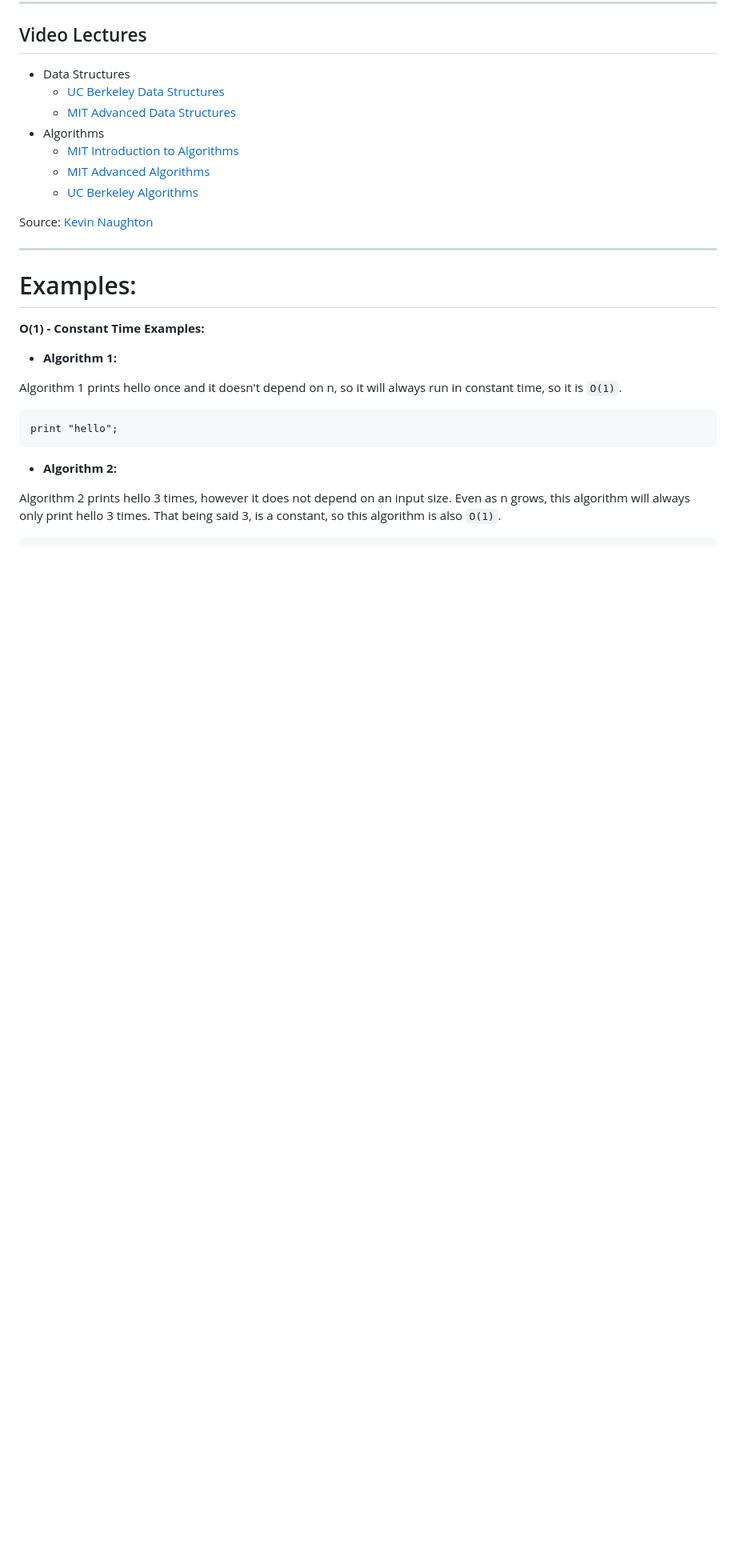
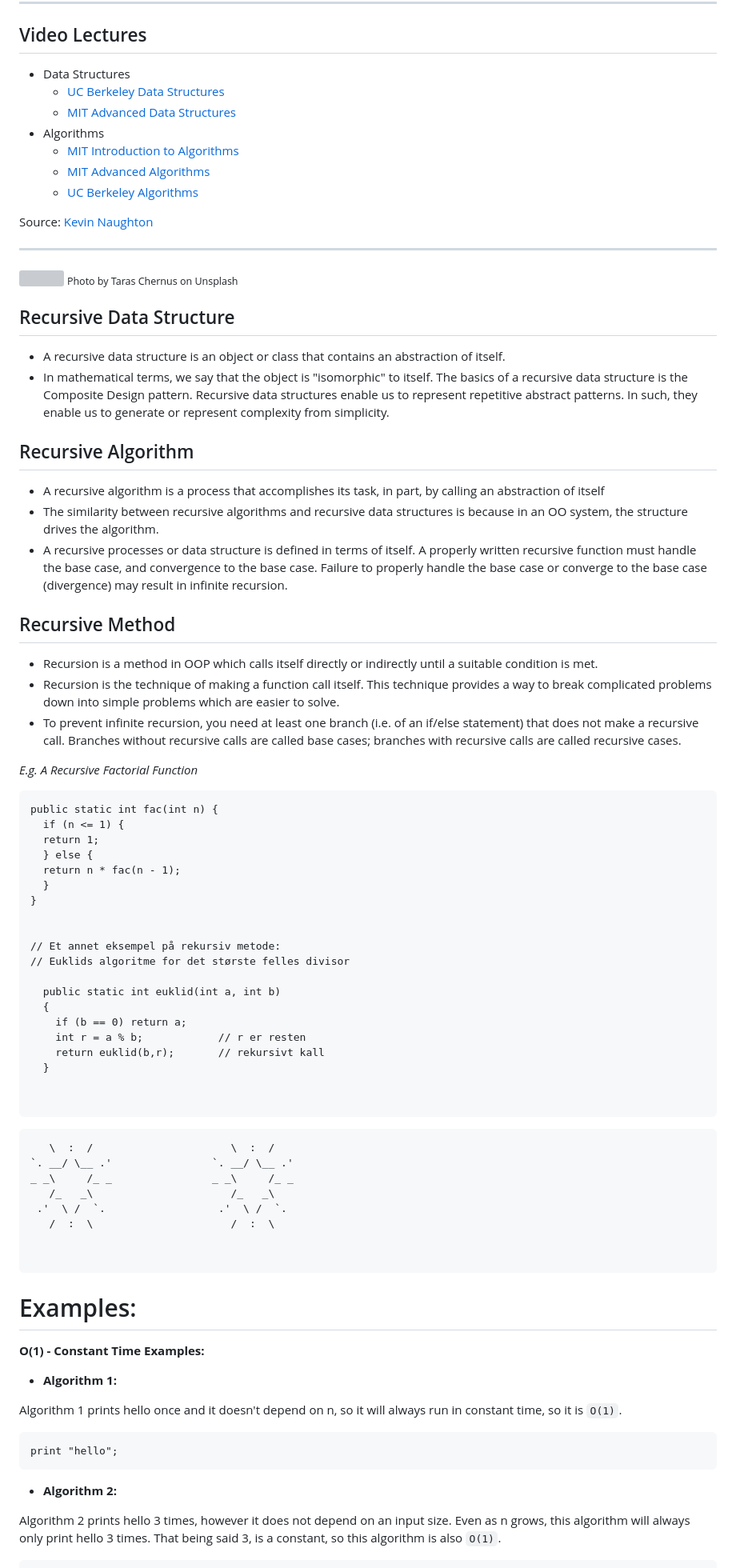
Before and after one commit to sirin-koca/Algorithms-and-DataStructures, a Markdown page: README.md, the part around the change. Shown at 80% size. Rendered like a GitHub page; blank space fills up the shorter version; grey boxes are pictures that could not be loaded.

````diff
--- a/README.md
+++ b/README.md
@@ -339,6 +339,63 @@ Source: [Kevin Naughton](https://github.com/kdn251/interviews)
 
 ---
 
+
+<img src="https://github.com/sirin-koca/Java-Basics/blob/master/img/recursion.jpeg" width="800">
+<sub>Photo by Taras Chernus on Unsplash</sub>
+
+
+## Recursive Data Structure
+- A recursive data structure is an object or class that contains an abstraction of itself.
+- In mathematical terms, we say that the object is "isomorphic" to itself. The basics of a recursive data structure is the Composite Design pattern. Recursive data structures enable us to represent repetitive abstract patterns. In such, they enable us to generate or represent complexity from simplicity.
+
+## Recursive Algorithm
+- A recursive algorithm is a process that accomplishes its task, in part, by calling an abstraction of itself
+- The similarity between recursive algorithms and recursive data structures is because in an OO system, the structure drives the algorithm.
+- A recursive processes or data structure is defined in terms of itself. A properly written recursive function must handle the base case, and convergence to the base case. Failure to properly handle the base case or converge to the base case (divergence) may result in infinite recursion.
+
+## Recursive Method
+- Recursion is a method in OOP which calls itself directly or indirectly until a suitable condition is met.
+- Recursion is the technique of making a function call itself. This technique provides a way to break complicated problems down into simple problems which are easier to solve.
+- To prevent infinite recursion, you need at least one branch (i.e. of an if/else statement) that does not make a recursive call. Branches without recursive calls are called base cases; branches with recursive calls are called recursive cases.
+
+
+_E.g. A Recursive Factorial Function_
+
+```
+public static int fac(int n) {
+  if (n <= 1) {
+  return 1;
+  } else {
+  return n * fac(n - 1);
+  }
+}
+
+
+// Et annet eksempel på rekursiv metode:
+// Euklids algoritme for det største felles divisor
+
+  public static int euklid(int a, int b)
+  {
+    if (b == 0) return a;
+    int r = a % b;            // r er resten
+    return euklid(b,r);       // rekursivt kall
+  }
+
+
+```
+
+```
+   \  :  /                      \  :  /
+`. __/ \__ .'                `. __/ \__ .'
+_ _\     /_ _                _ _\     /_ _
+   /_   _\                      /_   _\
+ .'  \ /  `.                  .'  \ /  `.
+   /  :  \                      /  :  \
+
+
+```
+
+
 # Examples:
 
 
````
